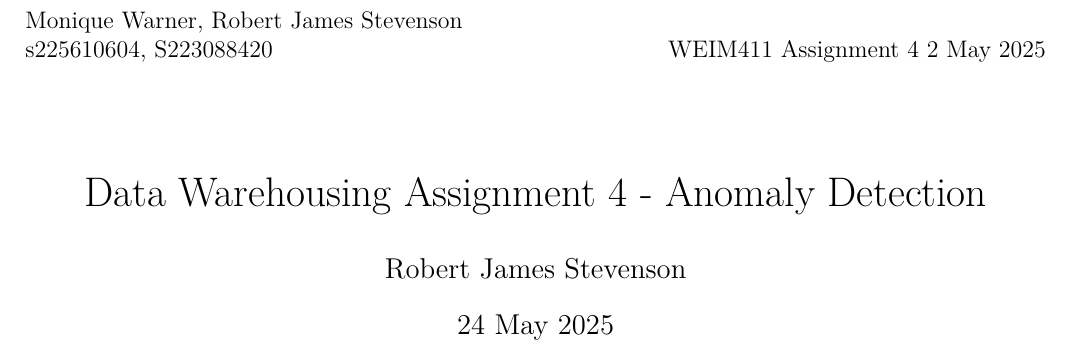
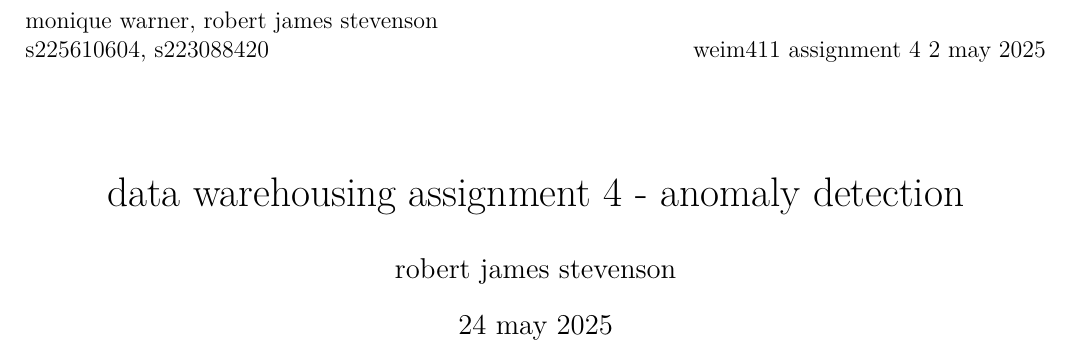
Before and after one commit to James-Steve/Linux-Dotfiles-2023, a LaTeX document (dotfiles/dotconfig/LatexStuff/template.tex): part of the page, cut at the place of the change. Compiled offline with XeLaTeX.

Commit message:
Latex New Tempalte

```diff
--- a/dotfiles/dotconfig/LatexStuff/template.tex
+++ b/dotfiles/dotconfig/LatexStuff/template.tex
@@ -20,32 +20,32 @@
  left=20mm,
  top=20mm,
  }
- %Reset Header
+ %reset header
 \fancypagestyle{plain}{ %
   %\fancyhf{} % remove everything
   \renewcommand{\headrulewidth}{0pt} % remove lines as well
   \renewcommand{\footrulewidth}{0pt}
 }
 %===============================================
-%Header LHS Robert James Stevenson RHS S223088420
+%header lhs robert james stevenson rhs s223088420
 \pagestyle{plain}
-\lhead{Robert James Stevenson }
-\rhead{S223088420}
+\lhead{robert james stevenson }
+\rhead{s223088420}
 %===============================================
-%Alternatively if multine header
+%alternatively if multine header
 \pagestyle{plain}
 \fancyhf{} % clear all fields
-\fancyhead[L]{Monique Warner, Robert James Stevenson \\ s225610604, S223088420}
-\fancyhead[R]{WEIM411 Assignment 4 2 May 2025}
-%Footer
-\fancyfoot[C]{\thepage}
+\fancyhead[l]{monique warner, robert james stevenson \\ s225610604, s223088420}
+\fancyhead[r]{weim411 assignment 4 2 may 2025}
+%footer
+\fancyfoot[c]{\thepage}
 \renewcommand{\headrulewidth}{0pt}
 %===============================================
  \newcommand{\quotes}[1]{``#1''}
 
- \title{Data Warehousing Assignment 4 - Anomaly Detection}
-\author{Robert James Stevenson}
-\date{24 May 2025}
+ \title{data warehousing assignment 4 - anomaly detection}
+\author{robert james stevenson}
+\date{24 may 2025}
 
 \begin{document}
 %use autocite for citations
```
Also changed, not shown: dotfiles/dotconfig/LatexStuff/template.tex (2 more changed lines).
